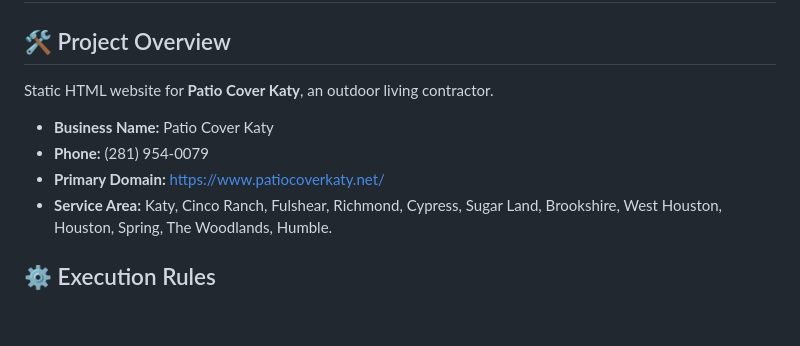
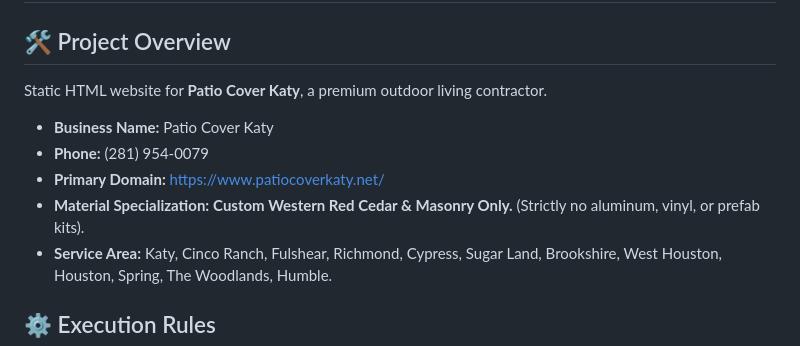
Before and after one commit to getlocalmaps-darrel/patio-cover-katy, a Markdown page: CLAUDE.md, the part around one of its changes. Drawn GitHub-style; blank space fills up the shorter version.

```diff
--- a/CLAUDE.md
+++ b/CLAUDE.md
@@ -1,10 +1,11 @@
 # 🚀 PATIO COVER KATY: 2026 AI-SEARCH OPERATING MANUAL
 
 ## 🛠️ Project Overview
-Static HTML website for **Patio Cover Katy**, an outdoor living contractor.
+Static HTML website for **Patio Cover Katy**, a premium outdoor living contractor.
 - **Business Name:** Patio Cover Katy
 - **Phone:** (281) 954-0079
 - **Primary Domain:** https://www.patiocoverkaty.net/
+- **Material Specialization:** **Custom Western Red Cedar & Masonry Only.** (Strictly no aluminum, vinyl, or prefab kits).
 - **Service Area:** Katy, Cinco Ranch, Fulshear, Richmond, Cypress, Sugar Land, Brookshire, West Houston, Houston, Spring, The Woodlands, Humble.
 
 ## ⚙️ Execution Rules
```
Also changed, not shown: other parts of CLAUDE.md (+23 -18 lines).
